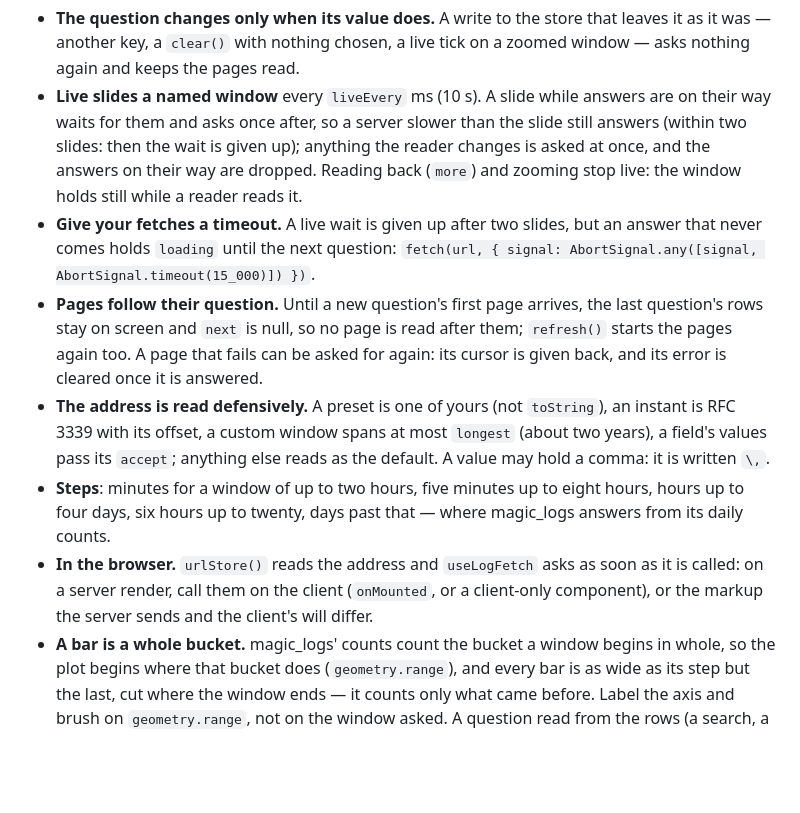
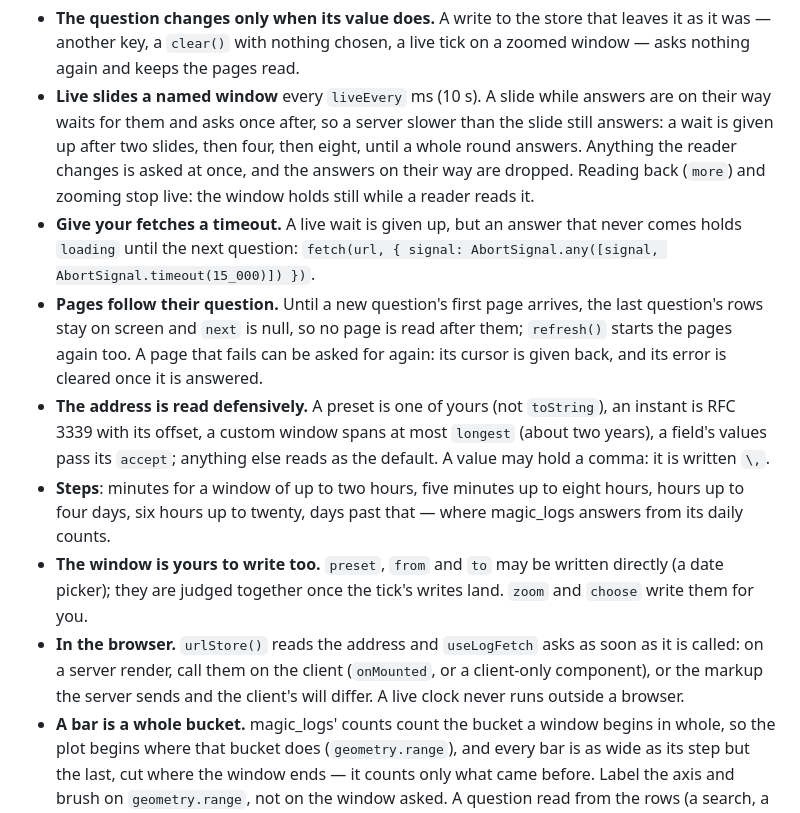
Before and after one commit to rsansores/magic_logs, a Markdown page: explorer/README.md, the part around the change. Drawn GitHub-style; blank space fills up the shorter version.

```diff
--- a/explorer/README.md
+++ b/explorer/README.md
@@ -114,13 +114,13 @@ How it behaves:
   read.
 - **Live slides a named window** every `liveEvery` ms (10 s). A slide while
   answers are on their way waits for them and asks once after, so a server
-  slower than the slide still answers (within two slides: then the wait is
-  given up); anything the reader changes is asked
-  at once, and the answers on their way are dropped. Reading back (`more`)
+  slower than the slide still answers: a wait is given up after two
+  slides, then four, then eight, until a whole round answers. Anything the
+  reader changes is asked at once, and the answers on their way are
+  dropped. Reading back (`more`)
   and zooming stop live: the window holds still while a reader reads it.
-- **Give your fetches a timeout.** A live wait is given up after two
-  slides, but an answer that never comes holds `loading` until the next
-  question: `fetch(url, { signal: AbortSignal.any([signal, AbortSignal.timeout(15_000)]) })`.
+- **Give your fetches a timeout.** A live wait is given up, but an answer
+  that never comes holds `loading` until the next question: `fetch(url, { signal: AbortSignal.any([signal, AbortSignal.timeout(15_000)]) })`.
 - **Pages follow their question.** Until a new question's first page
   arrives, the last question's rows stay on screen and `next` is null, so
   no page is read after them; `refresh()` starts the pages again too. A page
@@ -134,10 +134,14 @@ How it behaves:
 - **Steps**: minutes for a window of up to two hours, five minutes up to
   eight hours, hours up to four days, six hours up to twenty, days past that
   — where magic_logs answers from its daily counts.
+- **The window is yours to write too.** `preset`, `from` and `to` may be
+  written directly (a date picker); they are judged together once the
+  tick's writes land. `zoom` and `choose` write them for you.
 - **In the browser.** `urlStore()` reads the address and `useLogFetch`
   asks as soon as it is called: on a server render, call them on the
   client (`onMounted`, or a client-only component), or the markup the
-  server sends and the client's will differ.
+  server sends and the client's will differ. A live clock never runs
+  outside a browser.
 - **A bar is a whole bucket.** magic_logs' counts count the bucket a window
   begins in whole, so the plot begins where that bucket does
   (`geometry.range`), and every bar is as wide as its step but the last,
```
Also changed, not shown: HOW_IT_WORKS.md (+13 -4 lines), explorer/images/explorer-zoomed.png, explorer/images/explorer.png, 6 other files.
